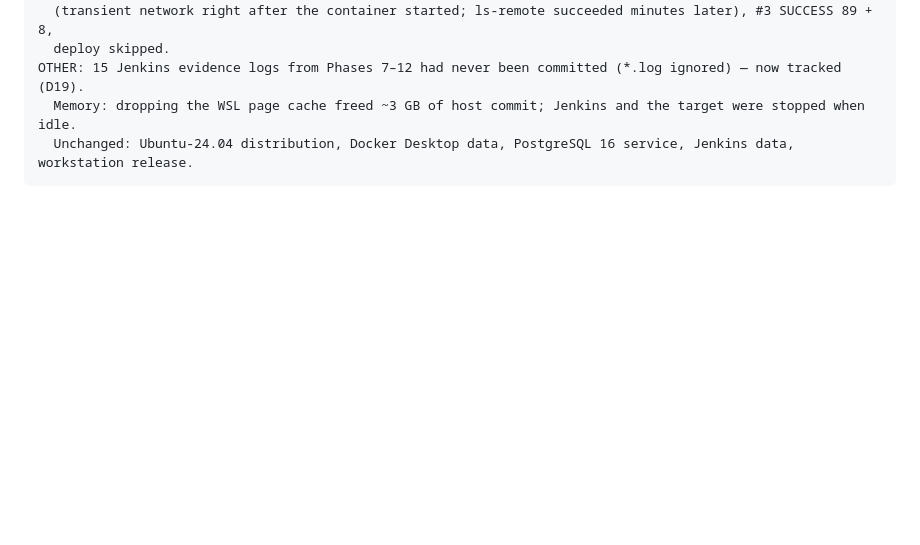
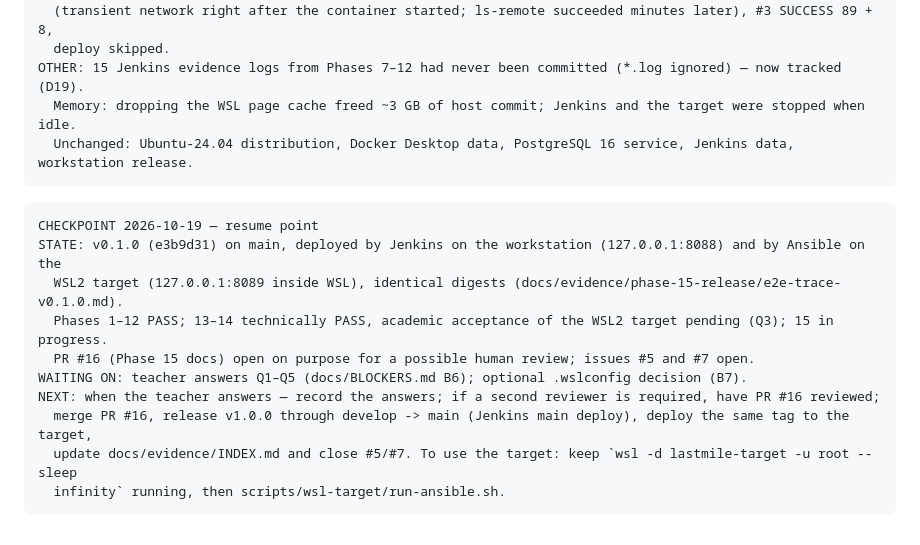
Before and after one commit to Hussain-Anajwala/Automated-Last-Mile-Delivery, a Markdown page: docs/IMPLEMENTATION_LOG.md, the part around the change. GitHub-like rendering; blank space fills up the shorter version.

Commit message:
docs: resume checkpoint after the Ansible target work
Co-Authored-By: Claude Opus 5.5 <noreply@anthropic.com>

````diff
--- a/docs/IMPLEMENTATION_LOG.md
+++ b/docs/IMPLEMENTATION_LOG.md
@@ -496,3 +496,16 @@ OTHER: 15 Jenkins evidence logs from Phases 7–12 had never been committed (*.l
   Memory: dropping the WSL page cache freed ~3 GB of host commit; Jenkins and the target were stopped when idle.
   Unchanged: Ubuntu-24.04 distribution, Docker Desktop data, PostgreSQL 16 service, Jenkins data, workstation release.
 ```
+
+```text
+CHECKPOINT 2026-10-19 — resume point
+STATE: v0.1.0 (e3b9d31) on main, deployed by Jenkins on the workstation (127.0.0.1:8088) and by Ansible on the
+  WSL2 target (127.0.0.1:8089 inside WSL), identical digests (docs/evidence/phase-15-release/e2e-trace-v0.1.0.md).
+  Phases 1–12 PASS; 13–14 technically PASS, academic acceptance of the WSL2 target pending (Q3); 15 in progress.
+  PR #16 (Phase 15 docs) open on purpose for a possible human review; issues #5 and #7 open.
+WAITING ON: teacher answers Q1–Q5 (docs/BLOCKERS.md B6); optional .wslconfig decision (B7).
+NEXT: when the teacher answers — record the answers; if a second reviewer is required, have PR #16 reviewed;
+  merge PR #16, release v1.0.0 through develop -> main (Jenkins main deploy), deploy the same tag to the target,
+  update docs/evidence/INDEX.md and close #5/#7. To use the target: keep `wsl -d lastmile-target -u root -- sleep
+  infinity` running, then scripts/wsl-target/run-ansible.sh.
+```
````
